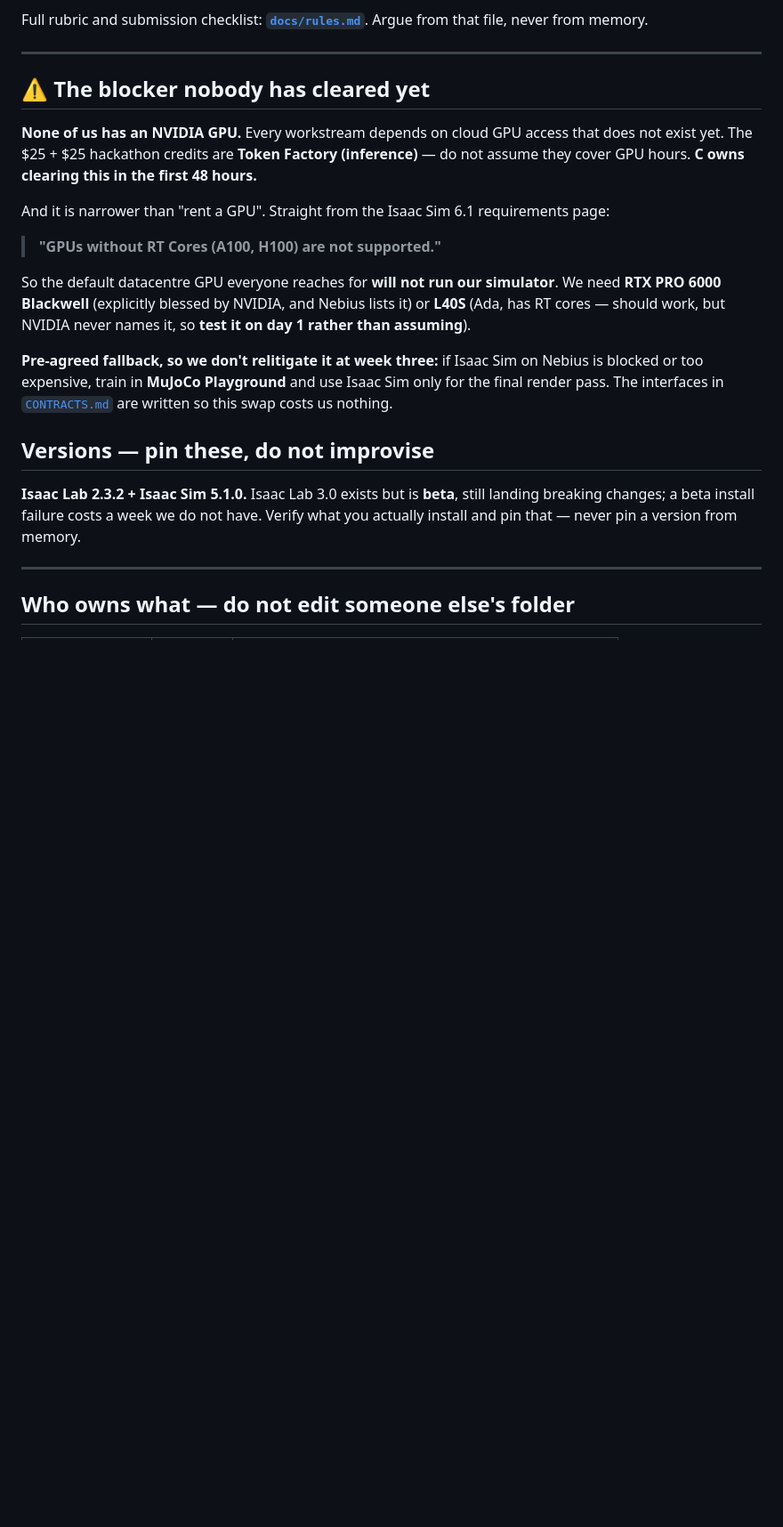
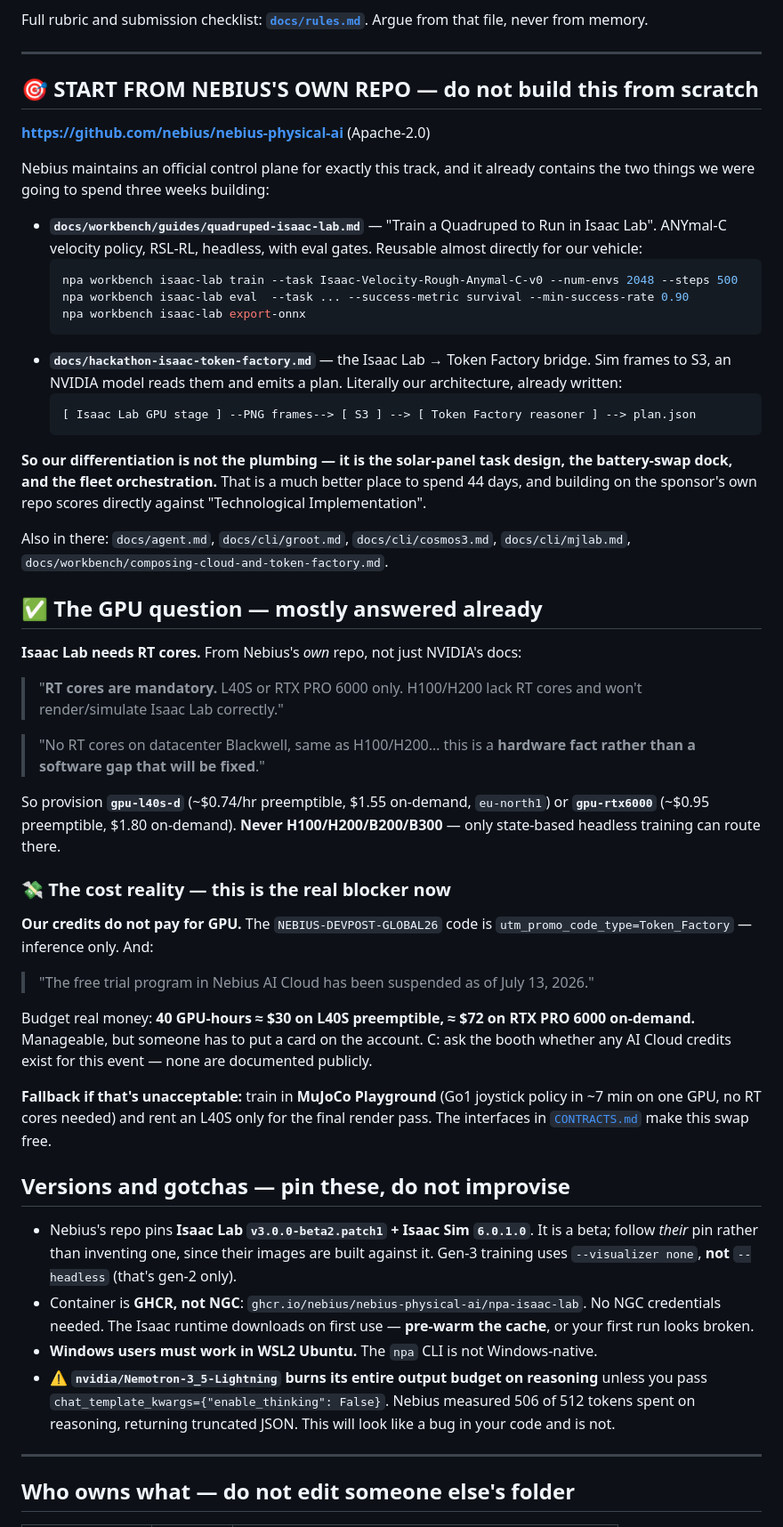
Before and after one commit to dimknaf/solar-sheep-copy, a Markdown page: START-HERE.md, the part around the change. Shown at 89% size. GitHub-like rendering; blank space fills up the shorter version.

Commit message:
Research: nebius-physical-ai repo, RT-core GPU constraint, cost reality, model IDs

````diff
--- a/START-HERE.md
+++ b/START-HERE.md
@@ -54,29 +54,75 @@ never from memory.
 
 ---
 
-## ⚠️ The blocker nobody has cleared yet
+## 🎯 START FROM NEBIUS'S OWN REPO — do not build this from scratch
 
-**None of us has an NVIDIA GPU.** Every workstream depends on cloud GPU access that does not exist
-yet. The $25 + $25 hackathon credits are **Token Factory (inference)** — do not assume they cover
-GPU hours. **C owns clearing this in the first 48 hours.**
+**https://github.com/nebius/nebius-physical-ai** (Apache-2.0)
 
-And it is narrower than "rent a GPU". Straight from the Isaac Sim 6.1 requirements page:
+Nebius maintains an official control plane for exactly this track, and it already contains the two
+things we were going to spend three weeks building:
 
-> **"GPUs without RT Cores (A100, H100) are not supported."**
+- **`docs/workbench/guides/quadruped-isaac-lab.md`** — "Train a Quadruped to Run in Isaac Lab".
+  ANYmal-C velocity policy, RSL-RL, headless, with eval gates. Reusable almost directly for our
+  vehicle:
+  ```bash
+  npa workbench isaac-lab train --task Isaac-Velocity-Rough-Anymal-C-v0 --num-envs 2048 --steps 500
+  npa workbench isaac-lab eval  --task ... --success-metric survival --min-success-rate 0.90
+  npa workbench isaac-lab export-onnx
+  ```
+- **`docs/hackathon-isaac-token-factory.md`** — the Isaac Lab → Token Factory bridge. Sim frames to
+  S3, an NVIDIA model reads them and emits a plan. Literally our architecture, already written:
+  ```
+  [ Isaac Lab GPU stage ] --PNG frames--> [ S3 ] --> [ Token Factory reasoner ] --> plan.json
+  ```
 
-So the default datacentre GPU everyone reaches for **will not run our simulator**. We need
-**RTX PRO 6000 Blackwell** (explicitly blessed by NVIDIA, and Nebius lists it) or **L40S** (Ada,
-has RT cores — should work, but NVIDIA never names it, so **test it on day 1 rather than assuming**).
+**So our differentiation is not the plumbing — it is the solar-panel task design, the battery-swap
+dock, and the fleet orchestration.** That is a much better place to spend 44 days, and building on
+the sponsor's own repo scores directly against "Technological Implementation".
 
-**Pre-agreed fallback, so we don't relitigate it at week three:** if Isaac Sim on Nebius is blocked
-or too expensive, train in **MuJoCo Playground** and use Isaac Sim only for the final render pass.
-The interfaces in [`CONTRACTS.md`](CONTRACTS.md) are written so this swap costs us nothing.
+Also in there: `docs/agent.md`, `docs/cli/groot.md`, `docs/cli/cosmos3.md`, `docs/cli/mjlab.md`,
+`docs/workbench/composing-cloud-and-token-factory.md`.
 
-## Versions — pin these, do not improvise
+## ✅ The GPU question — mostly answered already
 
-**Isaac Lab 2.3.2 + Isaac Sim 5.1.0.** Isaac Lab 3.0 exists but is **beta**, still landing breaking
-changes; a beta install failure costs a week we do not have. Verify what you actually install and
-pin that — never pin a version from memory.
+**Isaac Lab needs RT cores.** From Nebius's *own* repo, not just NVIDIA's docs:
+
+> "**RT cores are mandatory.** L40S or RTX PRO 6000 only. H100/H200 lack RT cores and won't
+> render/simulate Isaac Lab correctly."
+
+> "No RT cores on datacenter Blackwell, same as H100/H200… this is a **hardware fact rather than a
+> software gap that will be fixed**."
+
+So provision **`gpu-l40s-d`** (~$0.74/hr preemptible, $1.55 on-demand, `eu-north1`) or
+**`gpu-rtx6000`** (~$0.95 preemptible, $1.80 on-demand). **Never H100/H200/B200/B300** — only
+state-based headless training can route there.
+
+### 💸 The cost reality — this is the real blocker now
+
+**Our credits do not pay for GPU.** The `NEBIUS-DEVPOST-GLOBAL26` code is
+`utm_promo_code_type=Token_Factory` — inference only. And:
+
+> "The free trial program in Nebius AI Cloud has been suspended as of July 13, 2026."
+
+Budget real money: **40 GPU-hours ≈ $30 on L40S preemptible, ≈ $72 on RTX PRO 6000 on-demand.**
+Manageable, but someone has to put a card on the account. C: ask the booth whether any AI Cloud
+credits exist for this event — none are documented publicly.
+
+**Fallback if that's unacceptable:** train in **MuJoCo Playground** (Go1 joystick policy in ~7 min
+on one GPU, no RT cores needed) and rent an L40S only for the final render pass. The interfaces in
+[`CONTRACTS.md`](CONTRACTS.md) make this swap free.
+
+## Versions and gotchas — pin these, do not improvise
+
+- Nebius's repo pins **Isaac Lab `v3.0.0-beta2.patch1` + Isaac Sim `6.0.1.0`**. It is a beta;
+  follow *their* pin rather than inventing one, since their images are built against it.
+  Gen-3 training uses `--visualizer none`, **not** `--headless` (that's gen-2 only).
+- Container is **GHCR, not NGC**: `ghcr.io/nebius/nebius-physical-ai/npa-isaac-lab`. No NGC
+  credentials needed. The Isaac runtime downloads on first use — **pre-warm the cache**, or your
+  first run looks broken.
+- **Windows users must work in WSL2 Ubuntu.** The `npa` CLI is not Windows-native.
+- ⚠️ **`nvidia/Nemotron-3_5-Lightning` burns its entire output budget on reasoning** unless you
+  pass `chat_template_kwargs={"enable_thinking": False}`. Nebius measured 506 of 512 tokens spent
+  on reasoning, returning truncated JSON. This will look like a bug in your code and is not.
 
 ---
 
````
